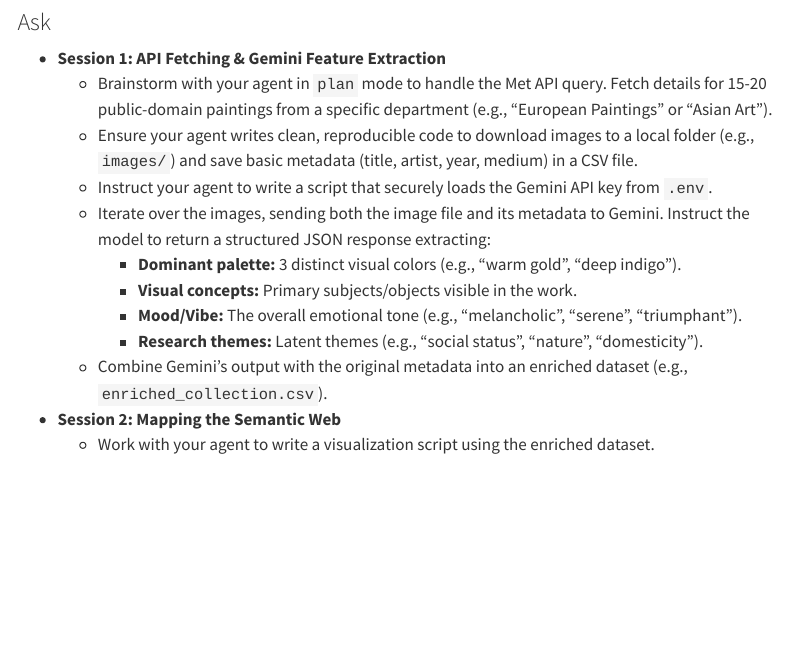
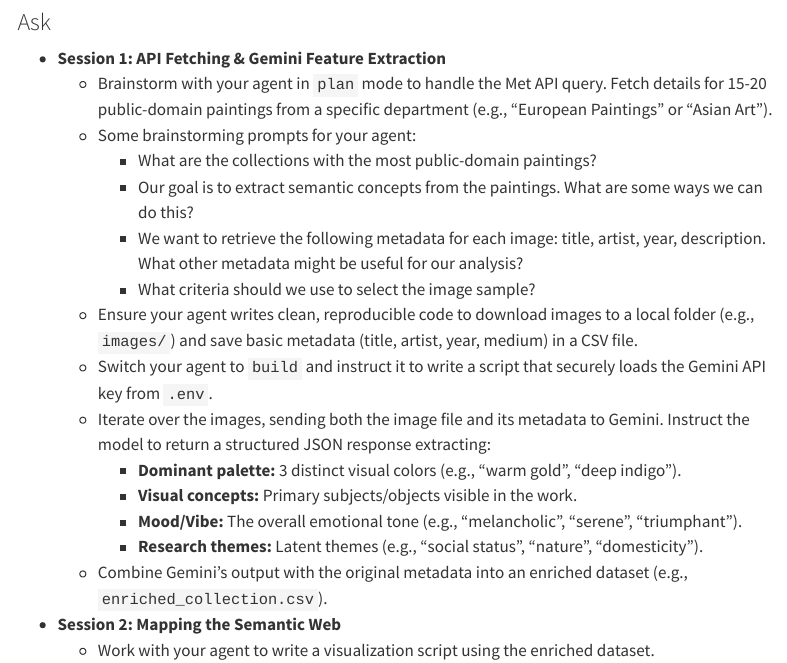
Before and after one commit to UCSBCarpentry/ai-coding-workshop, a Quarto document (projects/archival-collections/index.qmd): the page in a window 1100 px wide, from 1020 px down. Rendered offline with R 4.5, knitr and Pandoc in place of Quarto, with nearby package versions; menus at the side of the page are left out.

Commit message:
enhance index.qmd with brainstorming prompts for agent and clarify API key loading instructions

```diff
--- a/projects/archival-collections/index.qmd
+++ b/projects/archival-collections/index.qmd
@@ -30,8 +30,13 @@ Using a multimodal Vision-Language Model (VLM) like Gemini, we can perform "sema
 
 -   **Session 1: API Fetching & Gemini Feature Extraction**
     -   Brainstorm with your agent in `plan` mode to handle the Met API query. Fetch details for 15-20 public-domain paintings from a specific department (e.g., "European Paintings" or "Asian Art").
+    -   Some brainstorming prompts for your agent:
+        -   What are the collections with the most public-domain paintings?
+        -   Our goal is to extract semantic concepts from the paintings. What are some ways we can do this?
+        -   We want to retrieve the following metadata for each image: title, artist, year, description. What other metadata might be useful for our analysis?
+        -   What criteria should we use to select the image sample?
     -   Ensure your agent writes clean, reproducible code to download images to a local folder (e.g., `images/`) and save basic metadata (title, artist, year, medium) in a CSV file.
-    -   Instruct your agent to write a script that securely loads the Gemini API key from `.env`.
+    -   Switch your agent to `build` and instruct it to write a script that securely loads the Gemini API key from `.env`.
     -   Iterate over the images, sending both the image file and its metadata to Gemini. Instruct the model to return a structured JSON response extracting:
         -   **Dominant palette:** 3 distinct visual colors (e.g., "warm gold", "deep indigo").
         -   **Visual concepts:** Primary subjects/objects visible in the work.
```
